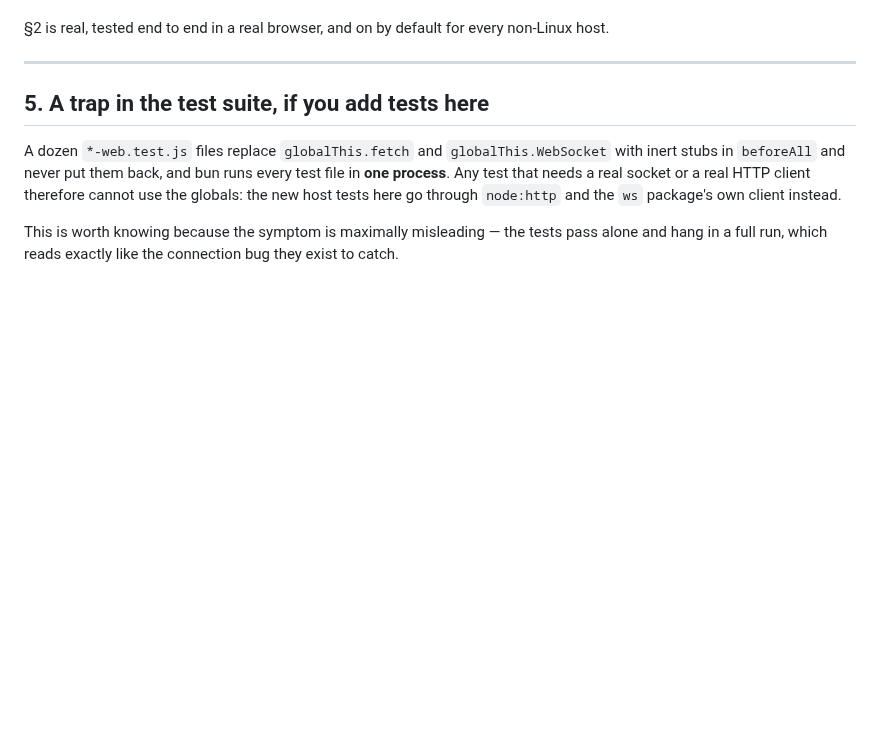
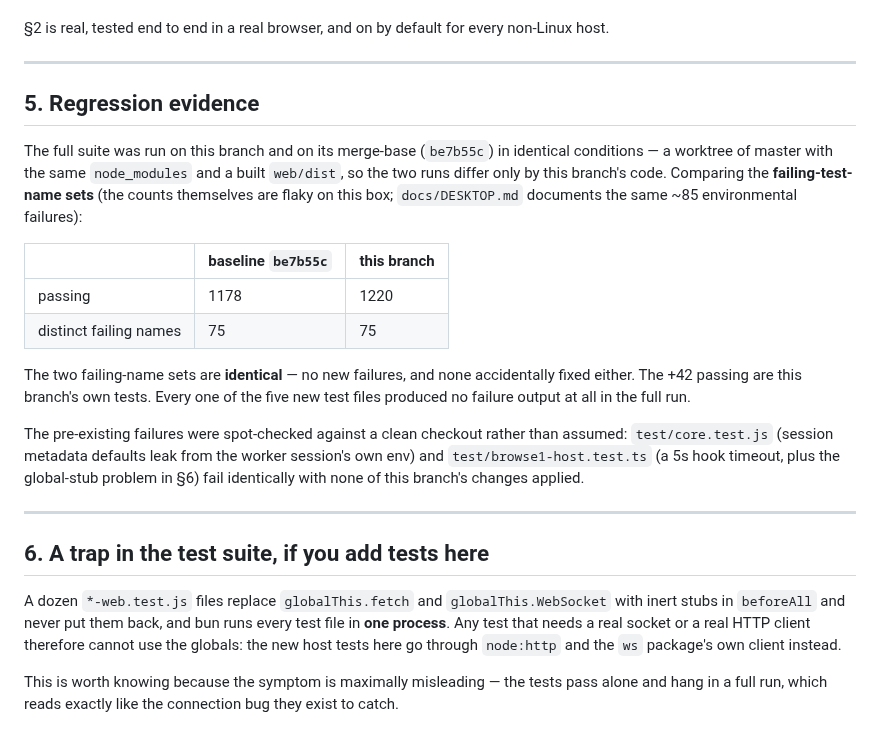
Before and after one commit to maor700/arigami, a Markdown page: docs/WINDOWS-REMOTE.md, the part around the change. Rendered like a GitHub page; blank space fills up the shorter version.

Commit message:
docs(windows-remote): ראיות רגרסיה — הסוויטה על הענף מול merge-base
הורצה סוויטה מלאה על הענף ועל eb1bbbd בתנאים זהים (worktree של master עם
אותו node_modules ו-web/dist בנוי), והושוו שמות הטסטים הנכשלים ולא
המספרים, כי המספרים כאן תנודתיים. הקבוצות זהות: 75 מול 75, בלי כשל חדש
ובלי כשל שנעלם במקרה. ה-42 העוברים הנוספים הם הטסטים של הענף.

Co-Authored-By: Claude Opus 5 (1M context) <noreply@anthropic.com>

```diff
--- a/docs/WINDOWS-REMOTE.md
+++ b/docs/WINDOWS-REMOTE.md
@@ -351,7 +351,33 @@ non-Linux host.
 
 ---
 
-## 5. A trap in the test suite, if you add tests here
+## 5. Regression evidence
+
+The full suite was run on this branch and on its merge-base (`be7b55c`) in
+identical conditions — a worktree of master with the same `node_modules` and a
+built `web/dist`, so the two runs differ only by this branch's code. Comparing
+the **failing-test-name sets** (the counts themselves are flaky on this box;
+`docs/DESKTOP.md` documents the same ~85 environmental failures):
+
+| | baseline `be7b55c` | this branch |
+| --- | --- | --- |
+| passing | 1178 | 1220 |
+| distinct failing names | 75 | 75 |
+
+The two failing-name sets are **identical** — no new failures, and none
+accidentally fixed either. The +42 passing are this branch's own tests. Every
+one of the five new test files produced no failure output at all in the full
+run.
+
+The pre-existing failures were spot-checked against a clean checkout rather
+than assumed: `test/core.test.js` (session metadata defaults leak from the
+worker session's own env) and `test/browse1-host.test.ts` (a 5s hook timeout,
+plus the global-stub problem in §6) fail identically with none of this
+branch's changes applied.
+
+---
+
+## 6. A trap in the test suite, if you add tests here
 
 A dozen `*-web.test.js` files replace `globalThis.fetch` and
 `globalThis.WebSocket` with inert stubs in `beforeAll` and never put them back,
```
